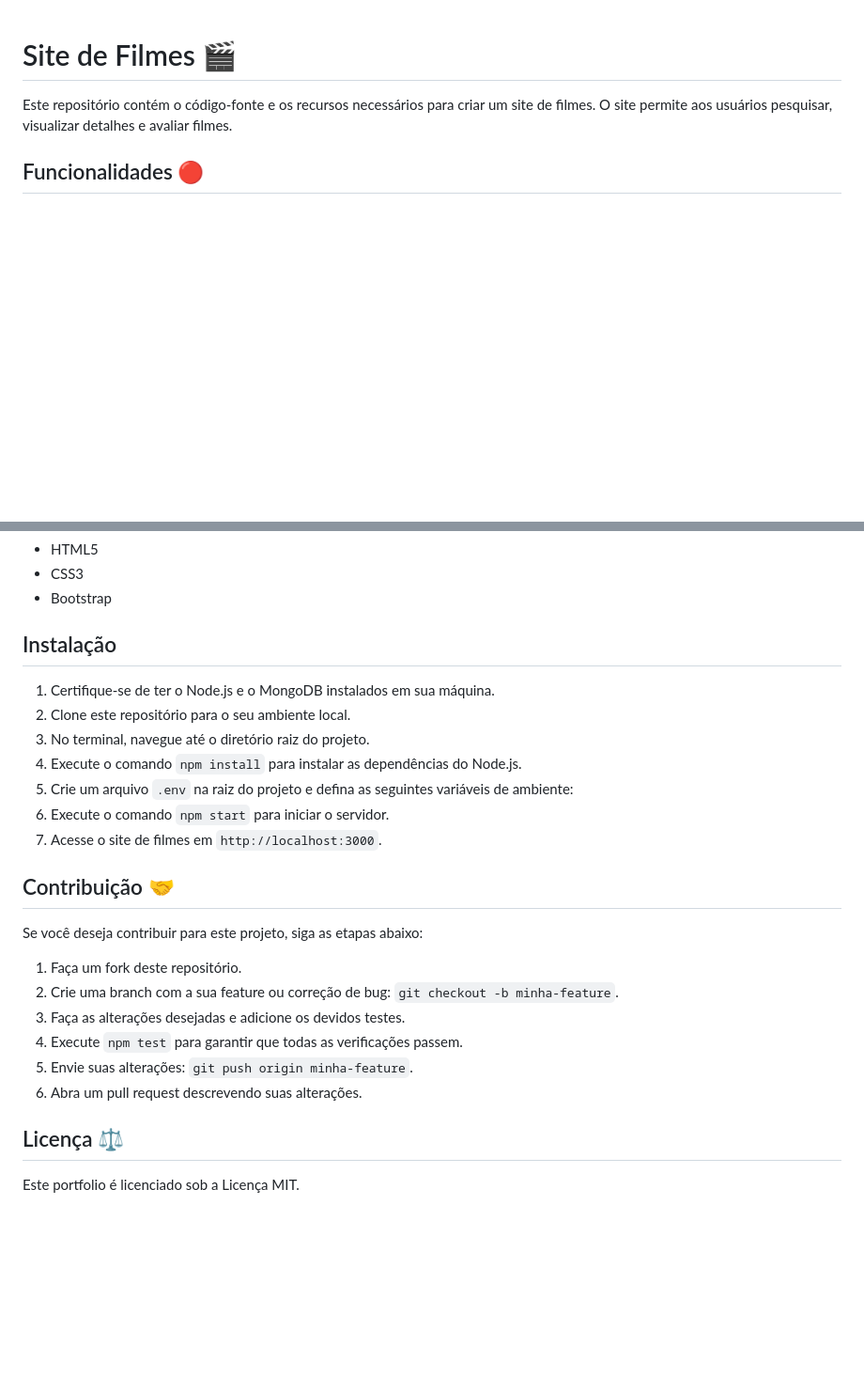
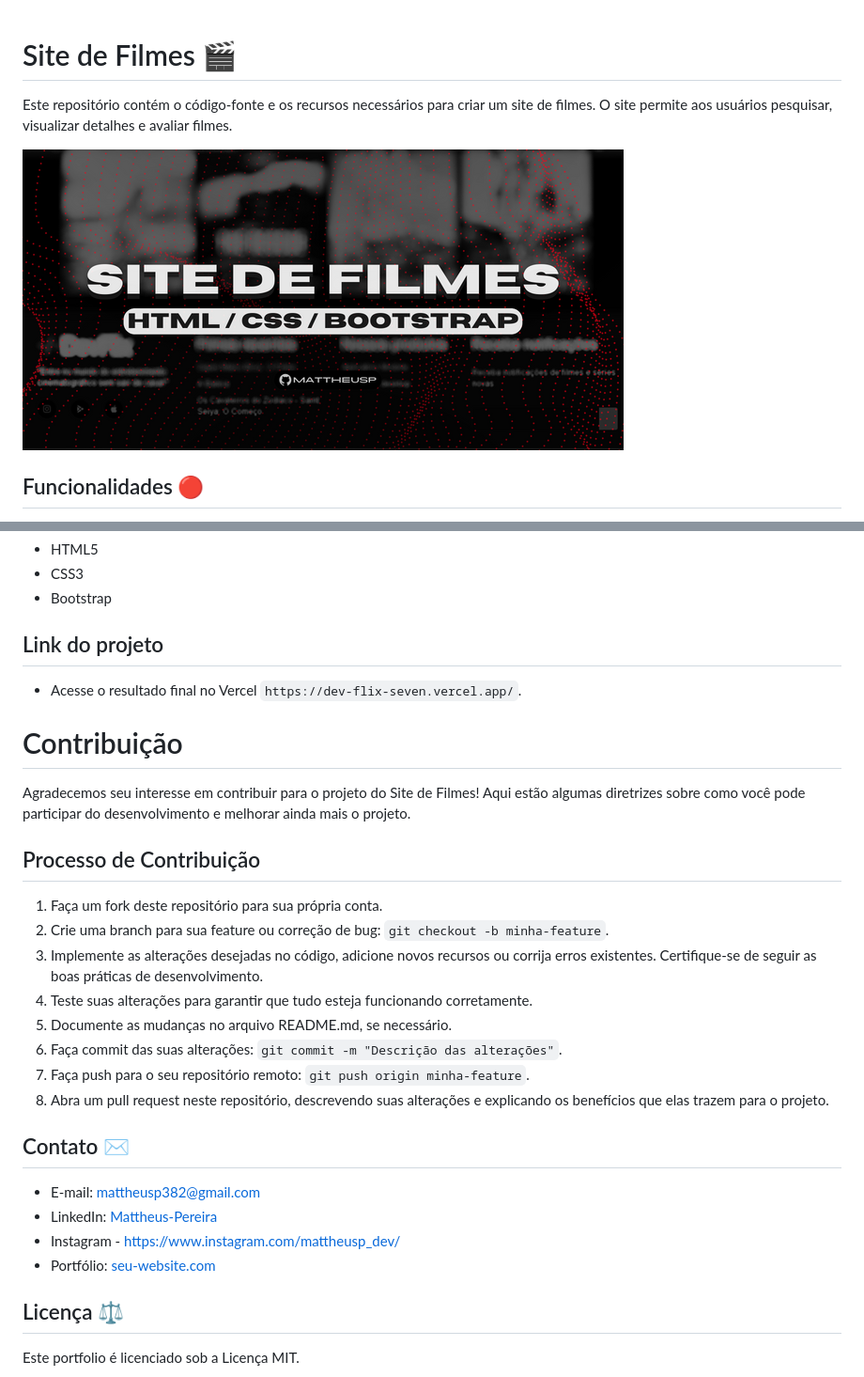
Before and after one commit to mattheusp/Dev-Flix, a Markdown page: README.md, 2 parts joined by grey strips. Shown at 94% size. Rendered like a GitHub page; pictures changed too: img/thumbnail-site-de-filmes.png (added); blank space fills up the shorter version.

Commit message:
commit_v10

```diff
--- a/README.md
+++ b/README.md
@@ -1,6 +1,9 @@
 # Site de Filmes 🎬
 
 Este repositório contém o código-fonte e os recursos necessários para criar um site de filmes. O site permite aos usuários pesquisar, visualizar detalhes e avaliar filmes.
+
+
+![Tumbnail](img/thumbnail-site-de-filmes.png)
 
 ## Funcionalidades 🔴
 
@@ -17,26 +20,30 @@ O site de filmes foi desenvolvido utilizando as seguintes tecnologias:
 - CSS3
 - Bootstrap
 
-## Instalação
+## Link do projeto
+- Acesse o resultado final no Vercel `https://dev-flix-seven.vercel.app/`.
 
-1. Certifique-se de ter o Node.js e o MongoDB instalados em sua máquina.
-2. Clone este repositório para o seu ambiente local.
-3. No terminal, navegue até o diretório raiz do projeto.
-4. Execute o comando `npm install` para instalar as dependências do Node.js.
-5. Crie um arquivo `.env` na raiz do projeto e defina as seguintes variáveis de ambiente:
-6. Execute o comando `npm start` para iniciar o servidor.
-7. Acesse o site de filmes em `http://localhost:3000`.
+# Contribuição
 
-## Contribuição 🤝
+Agradecemos seu interesse em contribuir para o projeto do Site de Filmes! Aqui estão algumas diretrizes sobre como você pode participar do desenvolvimento e melhorar ainda mais o projeto.
 
-Se você deseja contribuir para este projeto, siga as etapas abaixo:
+## Processo de Contribuição
 
-1. Faça um fork deste repositório.
-2. Crie uma branch com a sua feature ou correção de bug: `git checkout -b minha-feature`.
-3. Faça as alterações desejadas e adicione os devidos testes.
-4. Execute `npm test` para garantir que todas as verificações passem.
-5. Envie suas alterações: `git push origin minha-feature`.
-6. Abra um pull request descrevendo suas alterações.
+1. Faça um fork deste repositório para sua própria conta.
+2. Crie uma branch para sua feature ou correção de bug: `git checkout -b minha-feature`.
+3. Implemente as alterações desejadas no código, adicione novos recursos ou corrija erros existentes. Certifique-se de seguir as boas práticas de desenvolvimento.
+4. Teste suas alterações para garantir que tudo esteja funcionando corretamente.
+5. Documente as mudanças no arquivo README.md, se necessário.
+6. Faça commit das suas alterações: `git commit -m "Descrição das alterações"`.
+7. Faça push para o seu repositório remoto: `git push origin minha-feature`.
+8. Abra um pull request neste repositório, descrevendo suas alterações e explicando os benefícios que elas trazem para o projeto.
+
+## Contato ✉️
+
+- E-mail: mattheusp382@gmail.com
+- LinkedIn: [Mattheus-Pereira](https://www.linkedin.com/in/mattheuspereira/)
+- Instagram - https://www.instagram.com/mattheusp_dev/
+- Portfólio: [seu-website.com](https://www.seu-website.com)
 
 ## Licença ⚖️
 
```
Also changed, not shown: img/ICONE-PAGINA.png (added), 2 other files.
